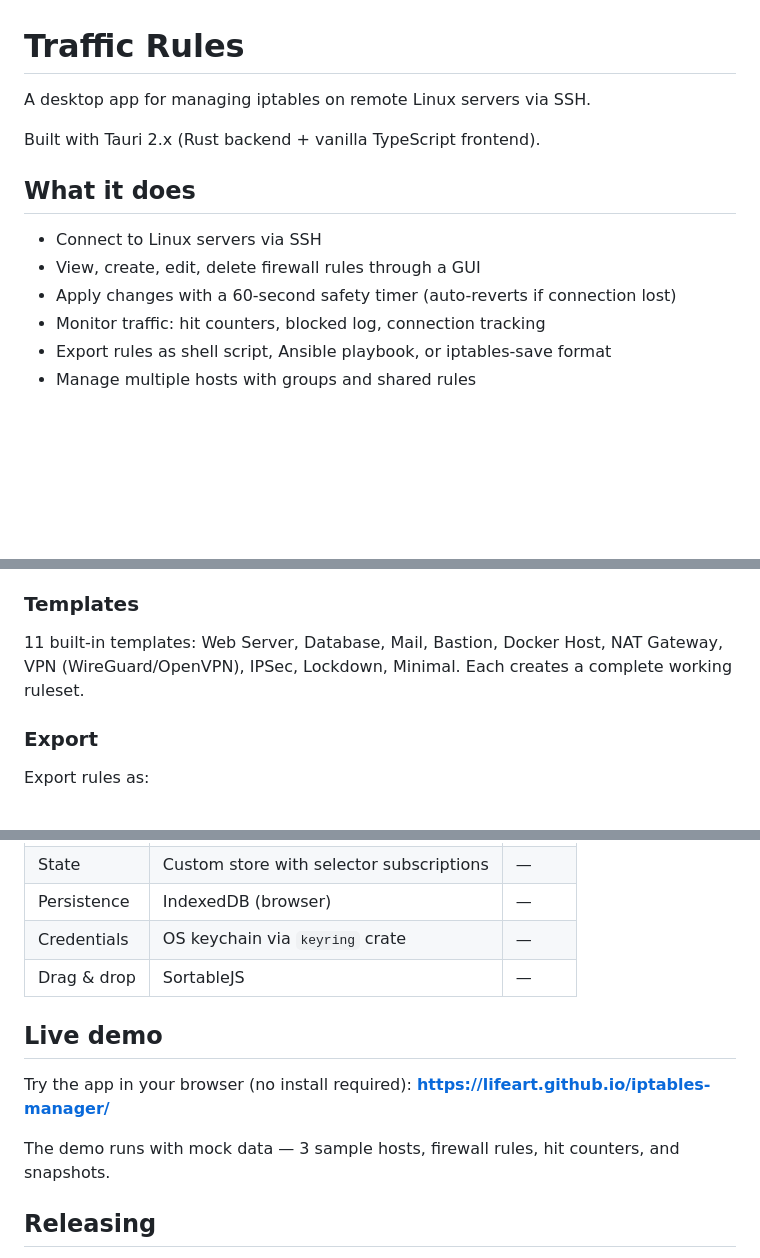
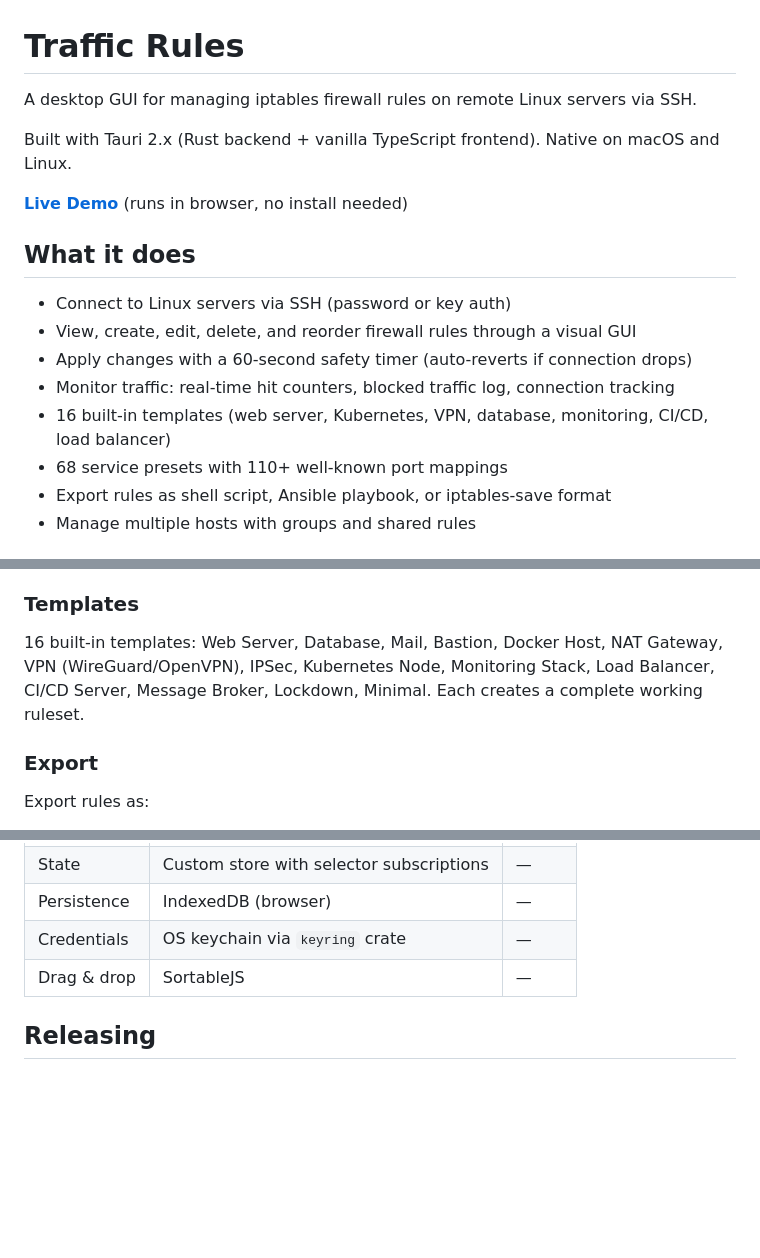
Before and after one commit to lifeart/iptables-manager, a Markdown page: README.md, 3 parts joined by grey strips. Drawn GitHub-style; blank space fills up the shorter version.

Commit message:
docs: update README — 16 templates, 68 presets, demo link at top
Co-Authored-By: Claude Opus 4.6 (1M context) <noreply@anthropic.com>

```diff
--- a/README.md
+++ b/README.md
@@ -1,15 +1,19 @@
 # Traffic Rules
 
-A desktop app for managing iptables on remote Linux servers via SSH.
+A desktop GUI for managing iptables firewall rules on remote Linux servers via SSH.
 
-Built with Tauri 2.x (Rust backend + vanilla TypeScript frontend).
+Built with Tauri 2.x (Rust backend + vanilla TypeScript frontend). Native on macOS and Linux.
+
+**[Live Demo](https://lifeart.github.io/iptables-manager/)** (runs in browser, no install needed)
 
 ## What it does
 
-- Connect to Linux servers via SSH
-- View, create, edit, delete firewall rules through a GUI
-- Apply changes with a 60-second safety timer (auto-reverts if connection lost)
-- Monitor traffic: hit counters, blocked log, connection tracking
+- Connect to Linux servers via SSH (password or key auth)
+- View, create, edit, delete, and reorder firewall rules through a visual GUI
+- Apply changes with a 60-second safety timer (auto-reverts if connection drops)
+- Monitor traffic: real-time hit counters, blocked traffic log, connection tracking
+- 16 built-in templates (web server, Kubernetes, VPN, database, monitoring, CI/CD, load balancer)
+- 68 service presets with 110+ well-known port mappings
 - Export rules as shell script, Ansible playbook, or iptables-save format
 - Manage multiple hosts with groups and shared rules
 
@@ -168,7 +172,7 @@ Every rule change includes a 60-second safety window. If the SSH connection drop
 Sentence-style rule creation: pick action (Allow/Block/Log), service (SSH, Web, PostgreSQL, WireGuard...), source (Anyone, IP list, specific IP), and the rule is created. Progressive disclosure reveals advanced options (rate limiting, custom conditions, block type).
 
 ### Templates
-11 built-in templates: Web Server, Database, Mail, Bastion, Docker Host, NAT Gateway, VPN (WireGuard/OpenVPN), IPSec, Lockdown, Minimal. Each creates a complete working ruleset.
+16 built-in templates: Web Server, Database, Mail, Bastion, Docker Host, NAT Gateway, VPN (WireGuard/OpenVPN), IPSec, Kubernetes Node, Monitoring Stack, Load Balancer, CI/CD Server, Message Broker, Lockdown, Minimal. Each creates a complete working ruleset.
 
 ### Export
 Export rules as:
@@ -191,13 +195,6 @@ Test how a packet would be processed: enter source IP, destination, port, protoc
 | Credentials | OS keychain via `keyring` crate | — |
 | Drag & drop | SortableJS | — |
 
-## Live demo
-
-Try the app in your browser (no install required):
-**[https://lifeart.github.io/iptables-manager/](https://lifeart.github.io/iptables-manager/)**
-
-The demo runs with mock data — 3 sample hosts, firewall rules, hit counters, and snapshots.
-
 ## Releasing
 
 1. Bump the version in all three files:
```
